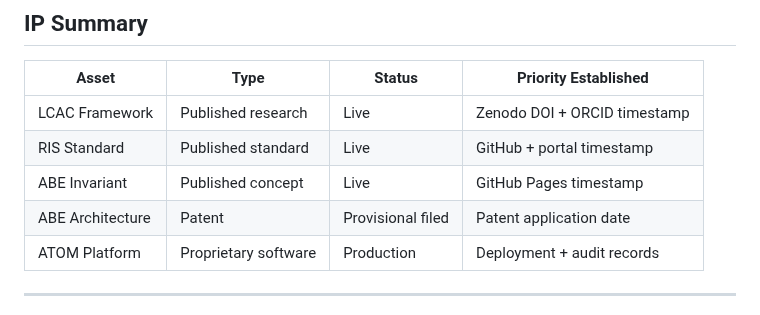
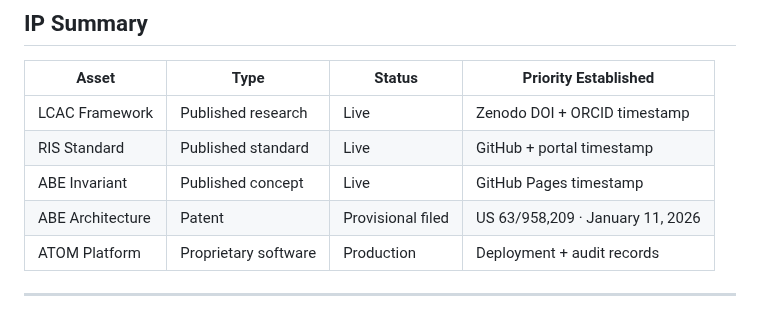
Before and after one commit to qstackfield/atomlabs, a Markdown page: CREDENTIALS.md, the part around the change. GitHub-like rendering.

Commit message:
Update ABE Architecture patent details

```diff
--- a/CREDENTIALS.md
+++ b/CREDENTIALS.md
@@ -95,7 +95,7 @@ This background directly informs the Atom Labs thesis: the same rigor applied to
 | LCAC Framework | Published research | Live | Zenodo DOI + ORCID timestamp |
 | RIS Standard | Published standard | Live | GitHub + portal timestamp |
 | ABE Invariant | Published concept | Live | GitHub Pages timestamp |
-| ABE Architecture | Patent | Provisional filed | Patent application date |
+| ABE Architecture | Patent | Provisional filed | US 63/958,209 · January 11, 2026 |
 | ATOM Platform | Proprietary software | Production | Deployment + audit records |
 
 ---
```
